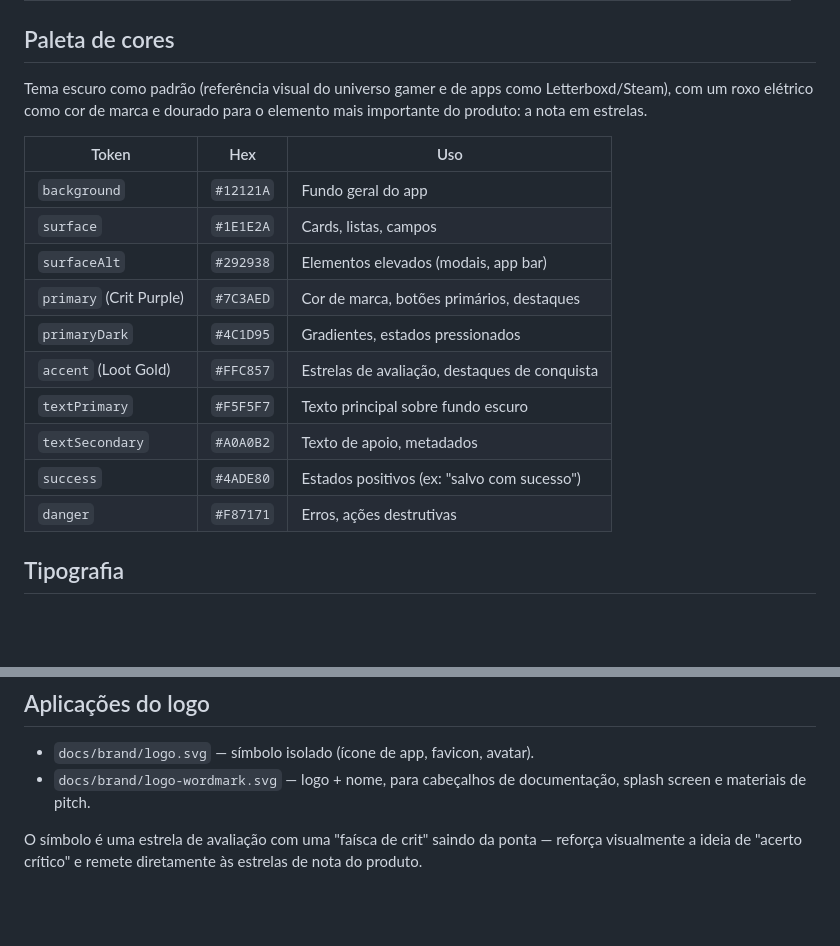
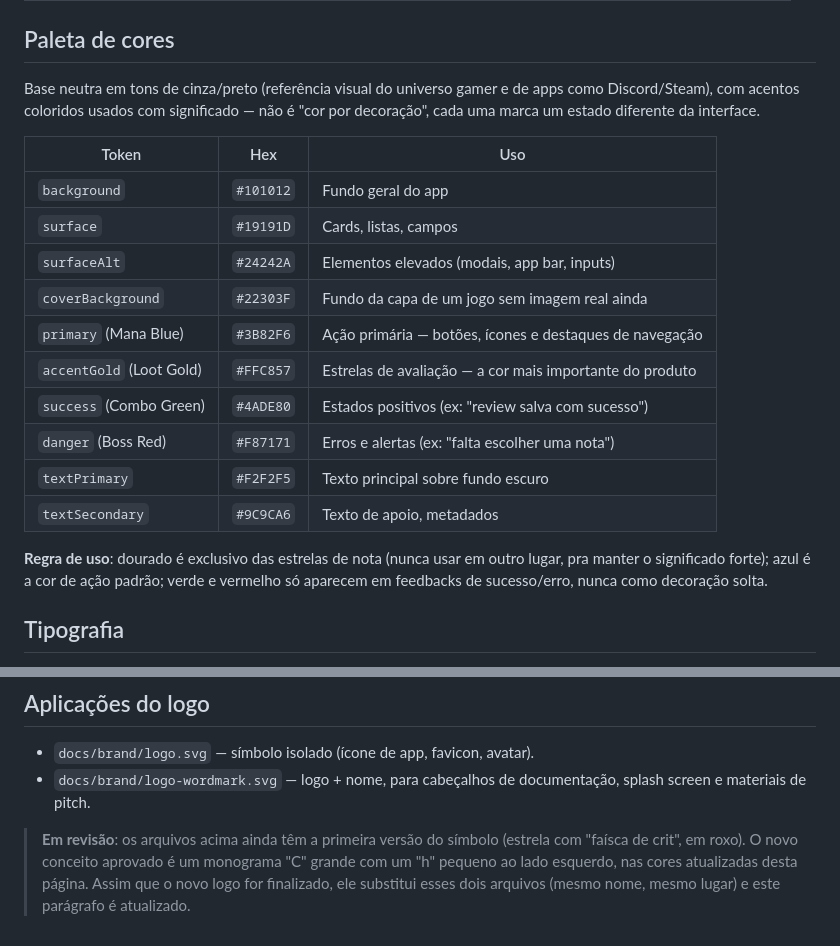
Before and after one commit to LucasFLima21122/crithit, a Markdown page: docs/BRANDING.md, 2 parts joined by grey strips. Rendered like a GitHub page; blank space fills up the shorter version.

Commit message:
style: nova paleta escura (cinza/preto) com acentos semânticos; adiciona capas reais dos jogos

```diff
--- a/docs/BRANDING.md
+++ b/docs/BRANDING.md
@@ -38,20 +38,22 @@ Exemplos de microcopy:
 
 ## Paleta de cores
 
-Tema escuro como padrão (referência visual do universo gamer e de apps como Letterboxd/Steam), com um roxo elétrico como cor de marca e dourado para o elemento mais importante do produto: a nota em estrelas.
+Base neutra em tons de cinza/preto (referência visual do universo gamer e de apps como Discord/Steam), com acentos coloridos usados com significado — não é "cor por decoração", cada uma marca um estado diferente da interface.
 
 | Token | Hex | Uso |
 |---|---|---|
-| `background` | `#12121A` | Fundo geral do app |
-| `surface` | `#1E1E2A` | Cards, listas, campos |
-| `surfaceAlt` | `#292938` | Elementos elevados (modais, app bar) |
-| `primary` (Crit Purple) | `#7C3AED` | Cor de marca, botões primários, destaques |
-| `primaryDark` | `#4C1D95` | Gradientes, estados pressionados |
-| `accent` (Loot Gold) | `#FFC857` | Estrelas de avaliação, destaques de conquista |
-| `textPrimary` | `#F5F5F7` | Texto principal sobre fundo escuro |
-| `textSecondary` | `#A0A0B2` | Texto de apoio, metadados |
-| `success` | `#4ADE80` | Estados positivos (ex: "salvo com sucesso") |
-| `danger` | `#F87171` | Erros, ações destrutivas |
+| `background` | `#101012` | Fundo geral do app |
+| `surface` | `#19191D` | Cards, listas, campos |
+| `surfaceAlt` | `#24242A` | Elementos elevados (modais, app bar, inputs) |
+| `coverBackground` | `#22303F` | Fundo da capa de um jogo sem imagem real ainda |
+| `primary` (Mana Blue) | `#3B82F6` | Ação primária — botões, ícones e destaques de navegação |
+| `accentGold` (Loot Gold) | `#FFC857` | Estrelas de avaliação — a cor mais importante do produto |
+| `success` (Combo Green) | `#4ADE80` | Estados positivos (ex: "review salva com sucesso") |
+| `danger` (Boss Red) | `#F87171` | Erros e alertas (ex: "falta escolher uma nota") |
+| `textPrimary` | `#F2F2F5` | Texto principal sobre fundo escuro |
+| `textSecondary` | `#9C9CA6` | Texto de apoio, metadados |
+
+**Regra de uso**: dourado é exclusivo das estrelas de nota (nunca usar em outro lugar, pra manter o significado forte); azul é a cor de ação padrão; verde e vermelho só aparecem em feedbacks de sucesso/erro, nunca como decoração solta.
 
 ## Tipografia
 
@@ -64,4 +66,4 @@ Tema escuro como padrão (referência visual do universo gamer e de apps como Le
 - `docs/brand/logo.svg` — símbolo isolado (ícone de app, favicon, avatar).
 - `docs/brand/logo-wordmark.svg` — logo + nome, para cabeçalhos de documentação, splash screen e materiais de pitch.
 
-O símbolo é uma estrela de avaliação com uma "faísca de crit" saindo da ponta — reforça visualmente a ideia de "acerto crítico" e remete diretamente às estrelas de nota do produto.
+> **Em revisão**: os arquivos acima ainda têm a primeira versão do símbolo (estrela com "faísca de crit", em roxo). O novo conceito aprovado é um monograma "C" grande com um "h" pequeno ao lado esquerdo, nas cores atualizadas desta página. Assim que o novo logo for finalizado, ele substitui esses dois arquivos (mesmo nome, mesmo lugar) e este parágrafo é atualizado.
```
Also changed, not shown: README.md (+4 -4 lines), assets/covers/celeste.jpg (added), assets/covers/hades.jpg (added), assets/covers/hollow-knight.jpg (added), assets/covers/stardew-valley.jpg (added), assets/covers/unpacking.jpg (added), 3 other files.
